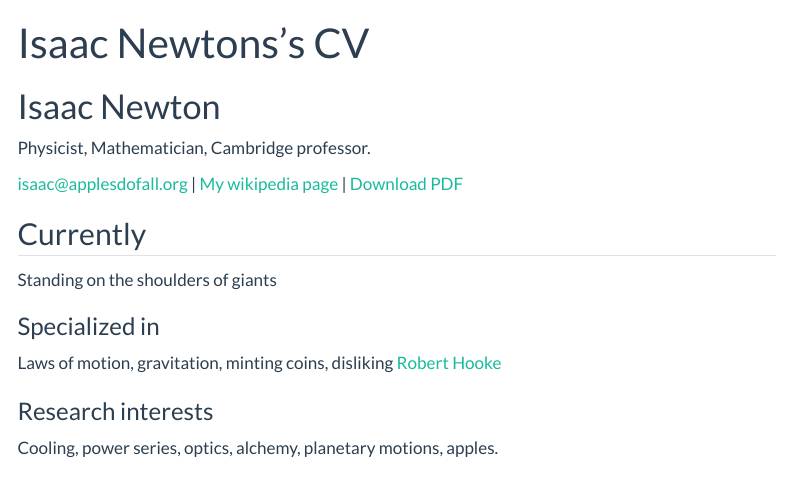
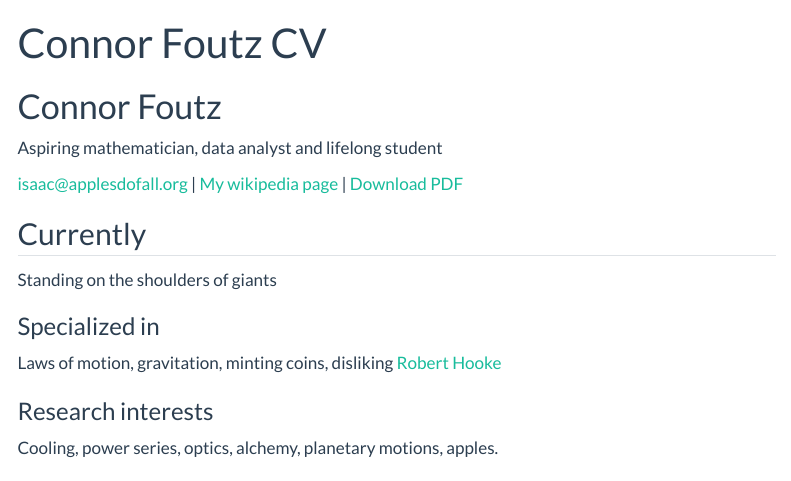
Before and after one commit to ConnorFoutz/ConnorFoutz.github.io, a Quarto document (resume.qmd): the page in a window 1100 px wide, from its top. Rendered offline with R 4.5, knitr and Pandoc in place of Quarto, with nearby package versions; menus at the side of the page are left out.

Commit message:
Update resume.qmd
Resume updates

```diff
--- a/resume.qmd
+++ b/resume.qmd
@@ -1,9 +1,9 @@
 ---
 layout: cv
-title: Isaac Newtons's CV
+title: Connor Foutz CV
 ---
-# Isaac Newton
-Physicist, Mathematician, Cambridge professor.
+# Connor Foutz
+Aspiring mathematician, data analyst and lifelong student
 
 <div id="webaddress">
 <a href="isaac@applesdofall.org">isaac@applesdofall.org</a>
```
